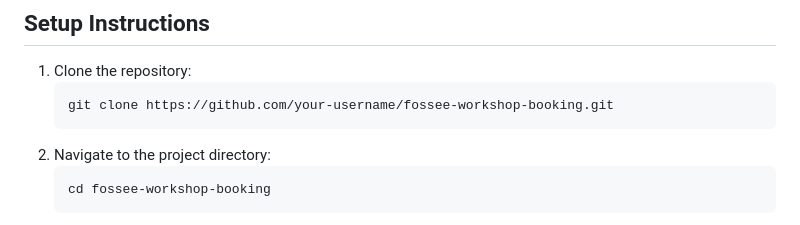
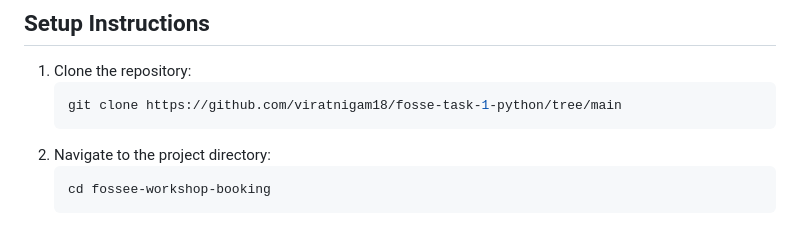
Before and after one commit to viratnigam18/fosse-task-1-python, a Markdown page: README.md, the part around the change. GitHub-like rendering.

Commit message:
Update README with improved UI/UX project details

````diff
--- a/README.md
+++ b/README.md
@@ -17,7 +17,7 @@ Key improvements include:
 
 1.  Clone the repository:
     ```bash
-    git clone https://github.com/your-username/fossee-workshop-booking.git
+    git clone https://github.com/viratnigam18/fosse-task-1-python/tree/main
     ```
 2.  Navigate to the project directory:
     ```bash
````
